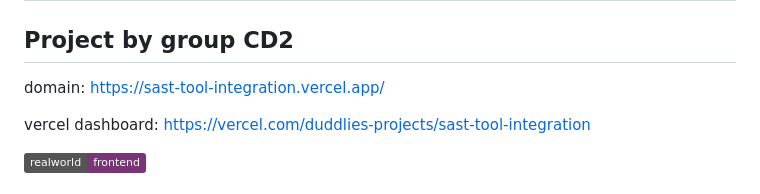
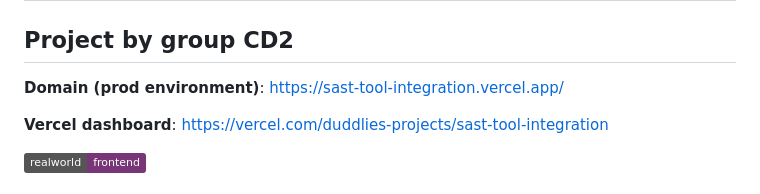
Before and after one commit to quoilo/sast-tool-integration, a Markdown page: README.md, the part around the change. Rendered like a GitHub page; badges without logos.

```diff
--- a/README.md
+++ b/README.md
@@ -1,9 +1,9 @@
 # ![React + Redux Example App](project-logo.png)
 
 ## Project by group CD2
-domain: https://sast-tool-integration.vercel.app/
+**Domain (prod environment)**: https://sast-tool-integration.vercel.app/
 
-vercel dashboard: https://vercel.com/duddlies-projects/sast-tool-integration
+**Vercel dashboard**: https://vercel.com/duddlies-projects/sast-tool-integration
 
 [![RealWorld Frontend](https://img.shields.io/badge/realworld-frontend-%23783578.svg)](http://realworld.io)
 
```
